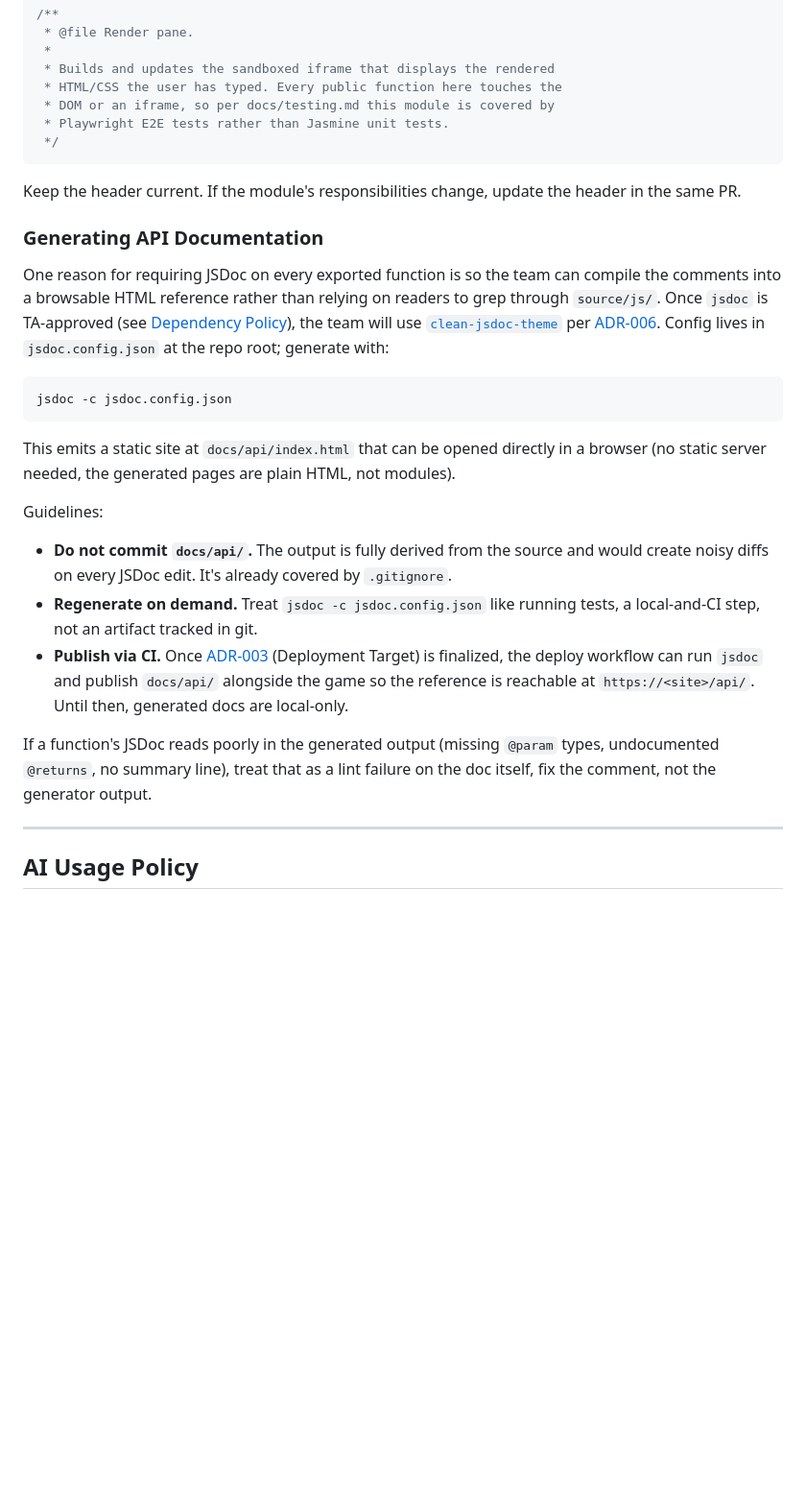
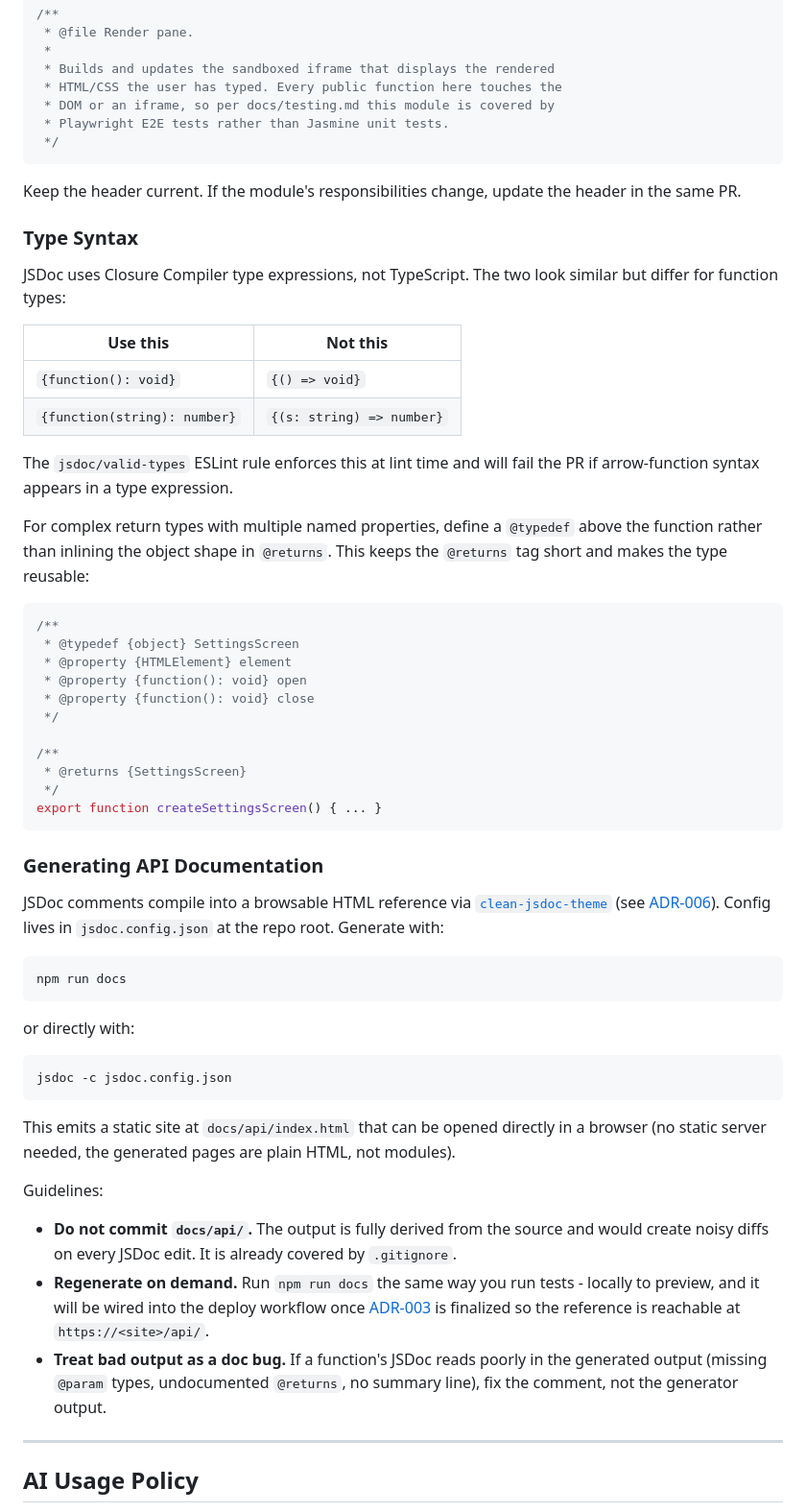
Before and after one commit to cse110-sp26-group23/cse110-sp26-group23, a Markdown page: CONTRIBUTING.md, the part around the change. Shown at 96% size. Rendered like a GitHub page; blank space fills up the shorter version.

Commit message:
Update documentation about JSDoc

````diff
--- a/CONTRIBUTING.md
+++ b/CONTRIBUTING.md
@@ -128,9 +128,42 @@ Every file in `source/js/` starts with a JSDoc block using the `@file` tag. The
 
 Keep the header current. If the module's responsibilities change, update the header in the same PR.
 
+### Type Syntax
+
+JSDoc uses Closure Compiler type expressions, not TypeScript. The two look similar but differ for function types:
+
+| Use this | Not this |
+|----------|----------|
+| `{function(): void}` | `{() => void}` |
+| `{function(string): number}` | `{(s: string) => number}` |
+
+The `jsdoc/valid-types` ESLint rule enforces this at lint time and will fail the PR if arrow-function syntax appears in a type expression.
+
+For complex return types with multiple named properties, define a `@typedef` above the function rather than inlining the object shape in `@returns`. This keeps the `@returns` tag short and makes the type reusable:
+
+```js
+/**
+ * @typedef {object} SettingsScreen
+ * @property {HTMLElement} element
+ * @property {function(): void} open
+ * @property {function(): void} close
+ */
+
+/**
+ * @returns {SettingsScreen}
+ */
+export function createSettingsScreen() { ... }
+```
+
 ### Generating API Documentation
 
-One reason for requiring JSDoc on every exported function is so the team can compile the comments into a browsable HTML reference rather than relying on readers to grep through `source/js/`. Once `jsdoc` is TA-approved (see [Dependency Policy](#dependency-policy)), the team will use [`clean-jsdoc-theme`](https://www.npmjs.com/package/clean-jsdoc-theme) per [ADR-006](docs/decisions/006-jsdoc-template.md). Config lives in `jsdoc.config.json` at the repo root; generate with:
+JSDoc comments compile into a browsable HTML reference via [`clean-jsdoc-theme`](https://www.npmjs.com/package/clean-jsdoc-theme) (see [ADR-006](docs/decisions/006-jsdoc-template.md)). Config lives in `jsdoc.config.json` at the repo root. Generate with:
+
+```
+npm run docs
+```
+
+or directly with:
 
 ```
 jsdoc -c jsdoc.config.json
@@ -139,11 +172,9 @@ jsdoc -c jsdoc.config.json
 This emits a static site at `docs/api/index.html` that can be opened directly in a browser (no static server needed, the generated pages are plain HTML, not modules).
 
 Guidelines:
-- **Do not commit `docs/api/`.** The output is fully derived from the source and would create noisy diffs on every JSDoc edit. It's already covered by `.gitignore`.
-- **Regenerate on demand.** Treat `jsdoc -c jsdoc.config.json` like running tests, a local-and-CI step, not an artifact tracked in git.
-- **Publish via CI.** Once [ADR-003](docs/decisions/003-deployment-target.md) (Deployment Target) is finalized, the deploy workflow can run `jsdoc` and publish `docs/api/` alongside the game so the reference is reachable at `https://<site>/api/`. Until then, generated docs are local-only.
-
-If a function's JSDoc reads poorly in the generated output (missing `@param` types, undocumented `@returns`, no summary line), treat that as a lint failure on the doc itself, fix the comment, not the generator output.
+- **Do not commit `docs/api/`.** The output is fully derived from the source and would create noisy diffs on every JSDoc edit. It is already covered by `.gitignore`.
+- **Regenerate on demand.** Run `npm run docs` the same way you run tests - locally to preview, and it will be wired into the deploy workflow once [ADR-003](docs/decisions/003-deployment-target.md) is finalized so the reference is reachable at `https://<site>/api/`.
+- **Treat bad output as a doc bug.** If a function's JSDoc reads poorly in the generated output (missing `@param` types, undocumented `@returns`, no summary line), fix the comment, not the generator output.
 
 ---
 
````
Also changed, not shown: docs/architecture.md (+1 -1 lines), docs/testing.md (+1 -1 lines).
